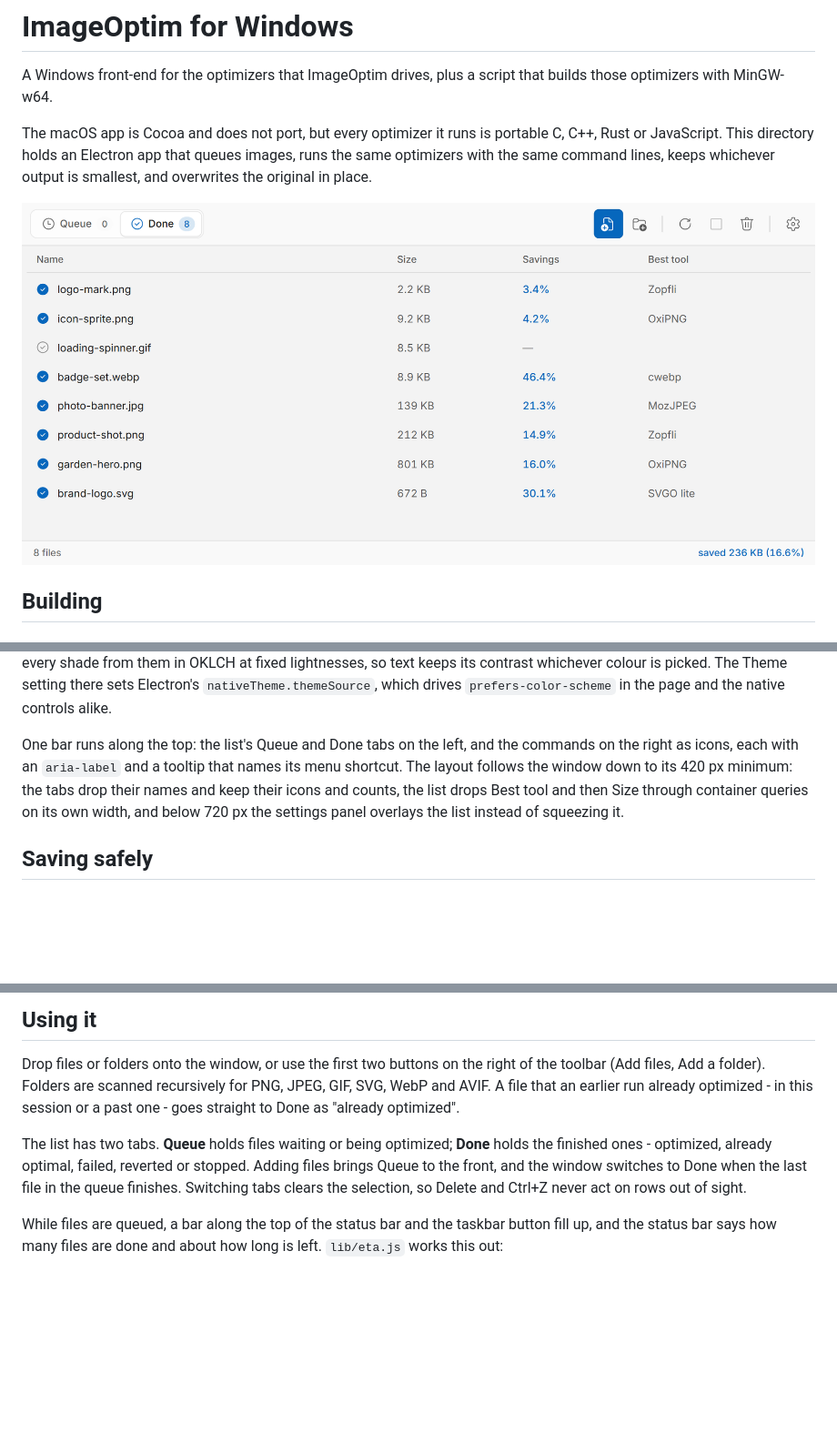
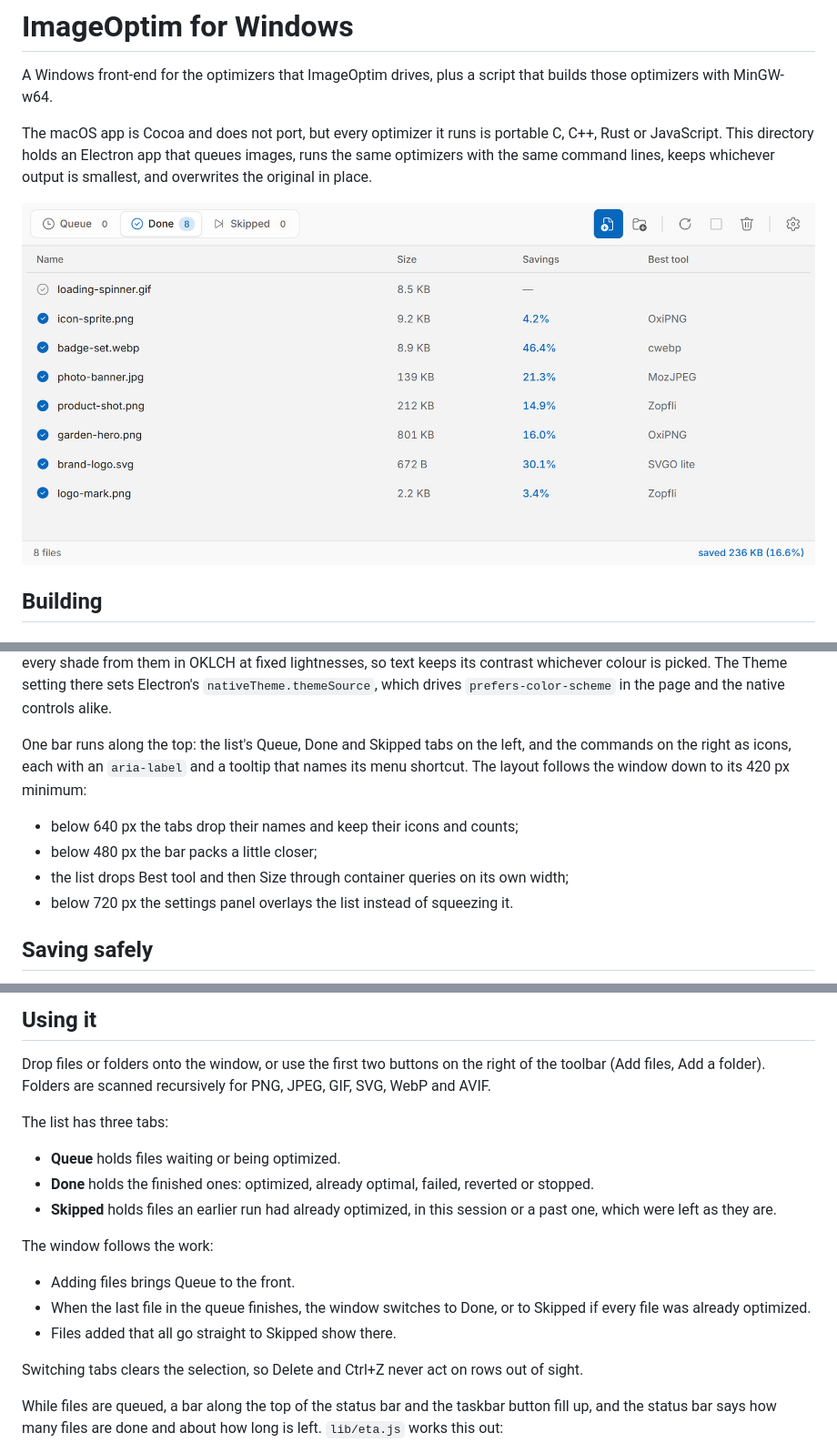
Before and after one commit to carlhauser/imageoptim-windows, a Markdown page: win/README.md, 3 parts joined by grey strips. Shown at 91% size. Rendered like a GitHub page; pictures changed too: docs/screenshots/results-light.png; blank space fills up the shorter version.

```diff
--- a/win/README.md
+++ b/win/README.md
@@ -366,12 +366,15 @@ fixed lightnesses, so text keeps its contrast whichever colour is picked. The
 Theme setting there sets Electron's `nativeTheme.themeSource`, which drives
 `prefers-color-scheme` in the page and the native controls alike.
 
-One bar runs along the top: the list's Queue and Done tabs on the left, and the
-commands on the right as icons, each with an `aria-label` and a tooltip that
-names its menu shortcut. The layout follows the window down to its 420 px
-minimum: the tabs drop their names and keep their icons and counts, the list
-drops Best tool and then Size through container queries on its own width, and
-below 720 px the settings panel overlays the list instead of squeezing it.
+One bar runs along the top: the list's Queue, Done and Skipped tabs on the
+left, and the commands on the right as icons, each with an `aria-label` and a
+tooltip that names its menu shortcut. The layout follows the window down to its
+420 px minimum:
+- below 640 px the tabs drop their names and keep their icons and counts;
+- below 480 px the bar packs a little closer;
+- the list drops Best tool and then Size through container queries on its own
+  width;
+- below 720 px the settings panel overlays the list instead of squeezing it.
 
 ## Saving safely
 
@@ -440,14 +443,23 @@ original's dates, and stays there. `lib/originals.js` holds the rules:
 
 Drop files or folders onto the window, or use the first two buttons on the right
 of the toolbar (Add files, Add a folder). Folders are scanned recursively for
-PNG, JPEG, GIF, SVG, WebP and AVIF. A file that an earlier run already optimized - in this
-session or a past one - goes straight to Done as "already optimized".
+PNG, JPEG, GIF, SVG, WebP and AVIF.
 
-The list has two tabs. **Queue** holds files waiting or being optimized;
-**Done** holds the finished ones - optimized, already optimal, failed, reverted
-or stopped. Adding files brings Queue to the front, and the window switches to
-Done when the last file in the queue finishes. Switching tabs clears the
-selection, so Delete and Ctrl+Z never act on rows out of sight.
+The list has three tabs:
+- **Queue** holds files waiting or being optimized.
+- **Done** holds the finished ones: optimized, already optimal, failed,
+  reverted or stopped.
+- **Skipped** holds files an earlier run had already optimized, in this
+  session or a past one, which were left as they are.
+
+The window follows the work:
+- Adding files brings Queue to the front.
+- When the last file in the queue finishes, the window switches to Done, or to
+  Skipped if every file was already optimized.
+- Files added that all go straight to Skipped show there.
+
+Switching tabs clears the selection, so Delete and Ctrl+Z never act on rows out
+of sight.
 
 While files are queued, a bar along the top of the status bar and the
 taskbar button fill up, and the status bar says how many files are done and
```
Also changed, not shown: README.md (+5 -5 lines), docs/screenshots/progress-light.png, docs/screenshots/results-dark.png, docs/screenshots/settings-appearance-light.png, docs/screenshots/settings-dark.png, 4 other files.
